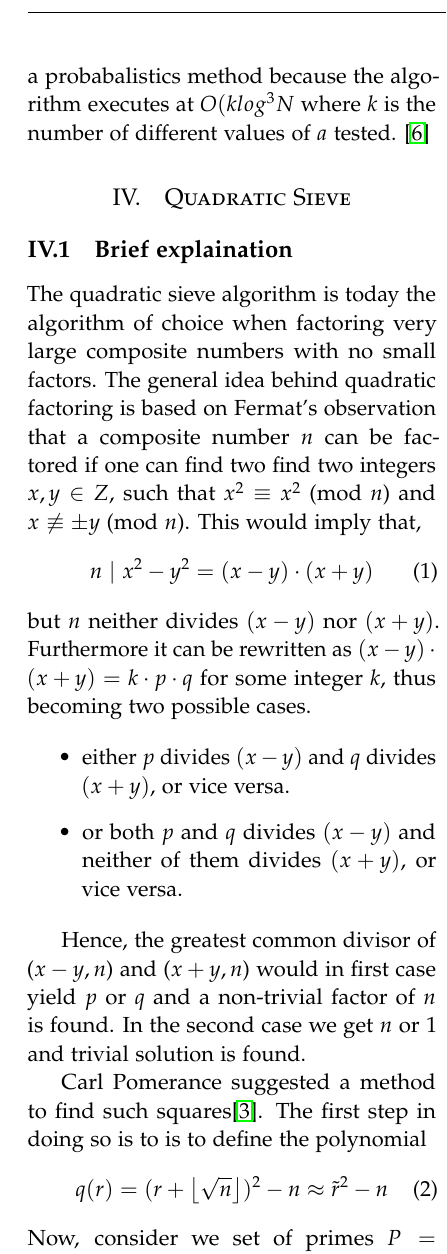
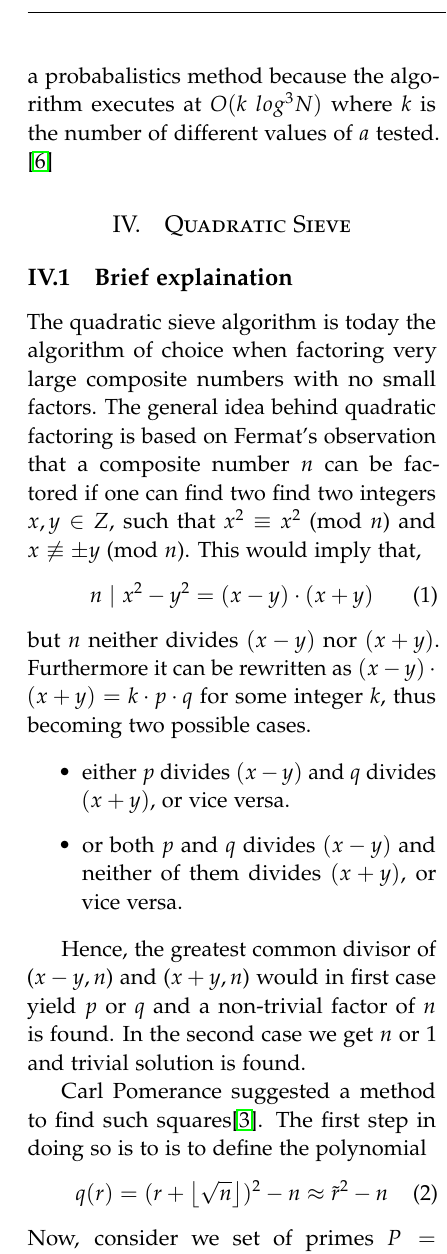
Before and after one commit to chte/integer-factorization, a LaTeX paper (tex/style.tex, which reads tex/background.tex): part of one column of page 5 of 8, cut so that both start at the same text. Compiled offline with pdfLaTeX.

Commit message:
fixed stuffs

```diff
--- a/tex/background.tex
+++ b/tex/background.tex
@@ -19,4 +19,4 @@ Pollard's rho algorithm can be improved further by implementing Brent's cycle fi
 \subsection{Miller-Rabin primality test}
 Miller-Rabin primality test is a probabalistics algorithm which determines if the given input $N$ is a prime. It is based on the properties of strong pseudoprimes, given an integer $N$, $N = 2^r * s + 1$ where $s$ is odd you choose a random number $a$ with the properties $1 \leq a \leq N - 1$. When $a^s \equiv 1$ $mod$ $N$ or $a^{2js} \equiv - 1$ $mod$ $N$ where $0 \leq j \leq r - 1$, if the input number $N$ is a prime it will pass the test with any random number $a$.
 
-Since Miller-Rabin is a probabalistics method it is not completely true that $N$ is a prime simply by passing the test, however the probability that the answer is true when $N$ is a composite number is $1 / 4^{N}$ which grows quickly with $N$. It can be considered a very small trade-off to use a probabalistics method because the algorithm executes at $O(k log^3 N$ where $k$ is the number of different values of $a$ tested. \cite{miller}
+Since Miller-Rabin is a probabalistics method it is not completely true that $N$ is a prime simply by passing the test, however the probability that the answer is true when $N$ is a composite number is $1 / 4^{N}$ which grows quickly with $N$. It can be considered a very small trade-off to use a probabalistics method because the algorithm executes at $O(k$ $log^3 N)$ where $k$ is the number of different values of $a$ tested. \cite{miller}
```
